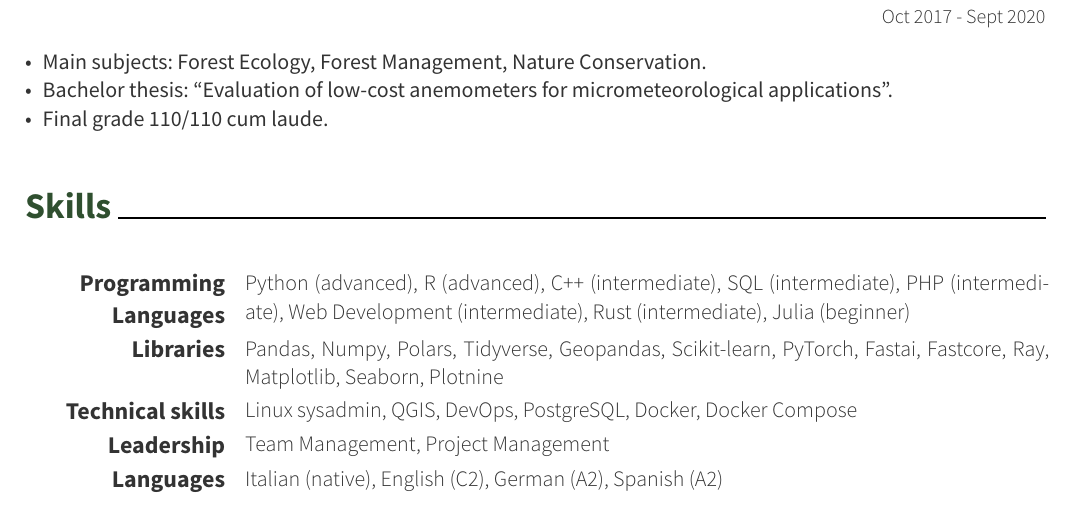
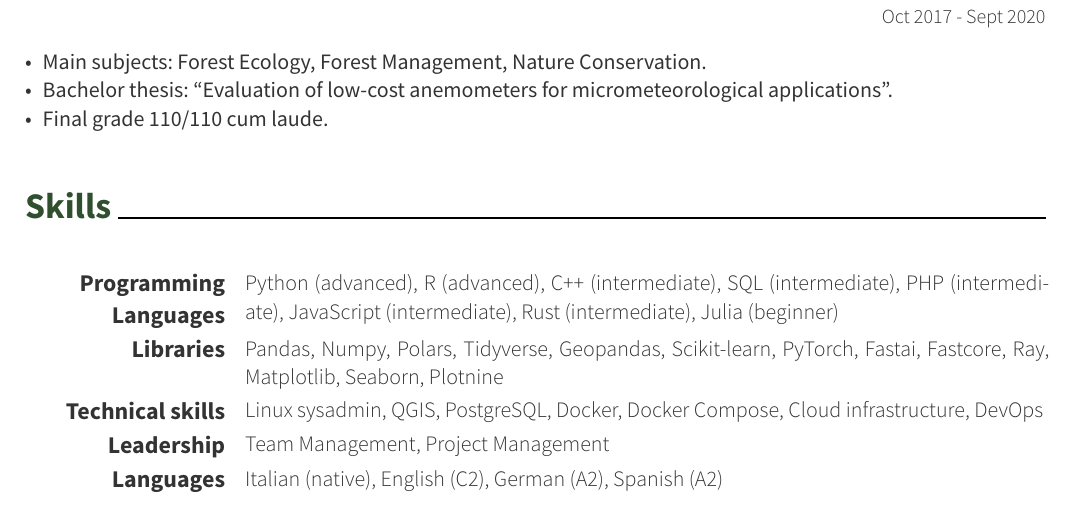
Before and after one commit to mone27/cv, a Typst document (Simone_Massaro_CV_nov_2024.typ): part of page 2 of 2, cut so that both start at the same text. The pictures show the PDF file Simone_Massaro_CV_nov_2024.pdf that the author committed with the source.

Commit message:
updated skills

```diff
--- a/Simone_Massaro_CV_nov_2024.typ
+++ b/Simone_Massaro_CV_nov_2024.typ
@@ -128,7 +128,7 @@
 
 #resume-skill-item(
   "Programming Languages",
-  ("Python (advanced)", "R (advanced)", "C++ (intermediate)", "SQL (intermediate)", "PHP (intermediate)", "Web Development (intermediate)", "Rust (intermediate)", "Julia (beginner)")
+  ("Python (advanced)", "R (advanced)", "C++ (intermediate)", "SQL (intermediate)", "PHP (intermediate)", "JavaScript (intermediate)", "Rust (intermediate)", "Julia (beginner)")
 )
 
 #resume-skill-item(
@@ -138,7 +138,7 @@
 
 #resume-skill-item(
   "Technical skills",
-  ("Linux sysadmin", "QGIS", "DevOps", "PostgreSQL", "Docker", "Docker Compose")
+  ("Linux sysadmin", "QGIS", "PostgreSQL", "Docker", "Docker Compose", "Cloud infrastructure", "DevOps")
   )
 
 #resume-skill-item(
```
Also changed, not shown: Simone_Massaro_CV_nov_2024.pdf.
